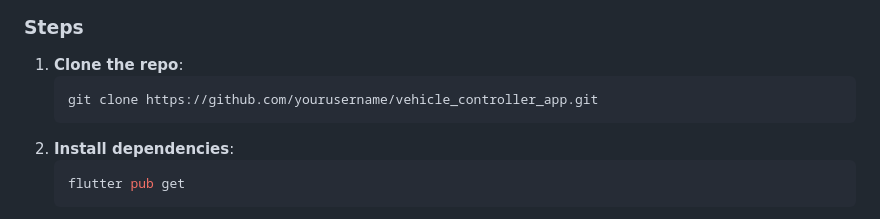
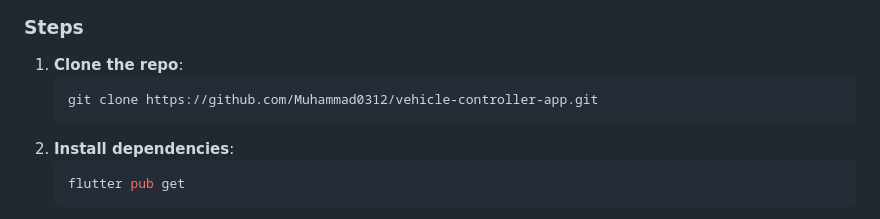
Before and after one commit to Muhammad0312/vehicle-controller-app, a Markdown page: README.md, the part around one of its changes. Drawn GitHub-style.

Commit message:
fix: update README download badge and clone URL to correct repository

````diff
--- a/README.md
+++ b/README.md
@@ -140,7 +140,7 @@ void main() {
 ### Steps
 1. **Clone the repo**:
    ```bash
-   git clone https://github.com/yourusername/vehicle_controller_app.git
+   git clone https://github.com/Muhammad0312/vehicle-controller-app.git
    ```
 2. **Install dependencies**:
    ```bash
````
Also changed, not shown: other parts of README.md (+1 -1 lines).
